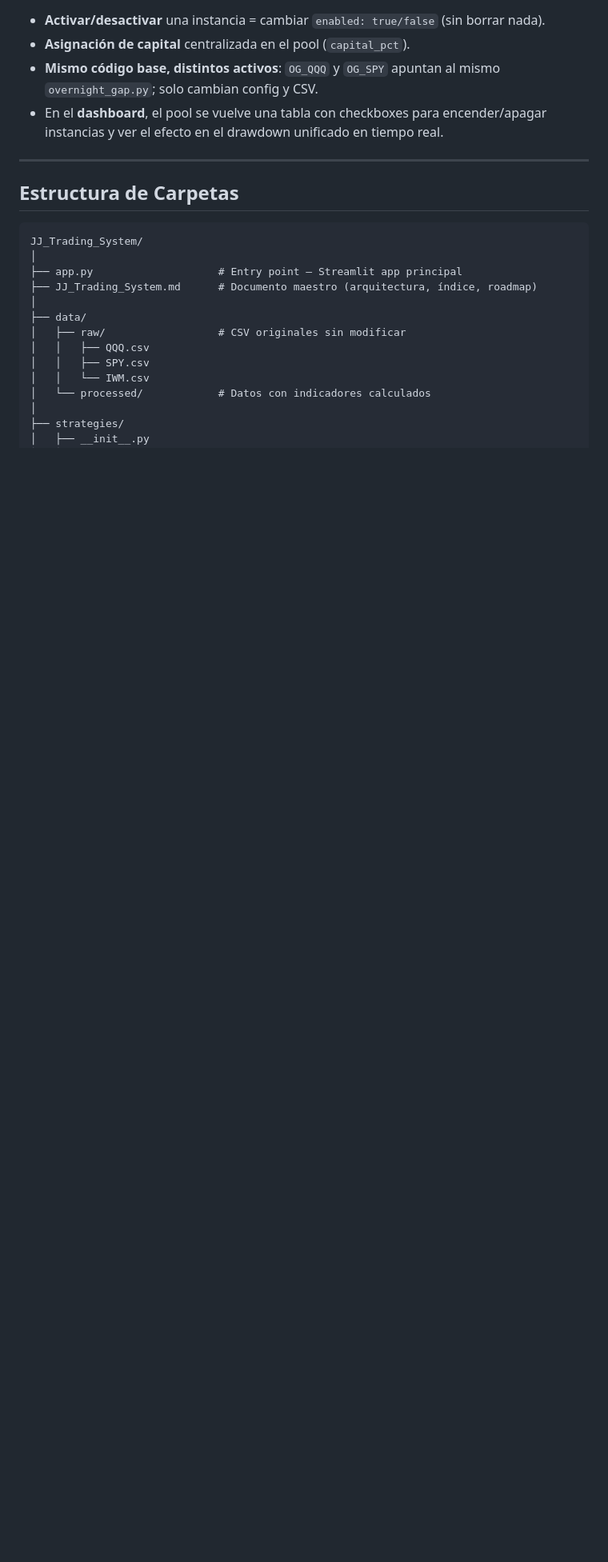
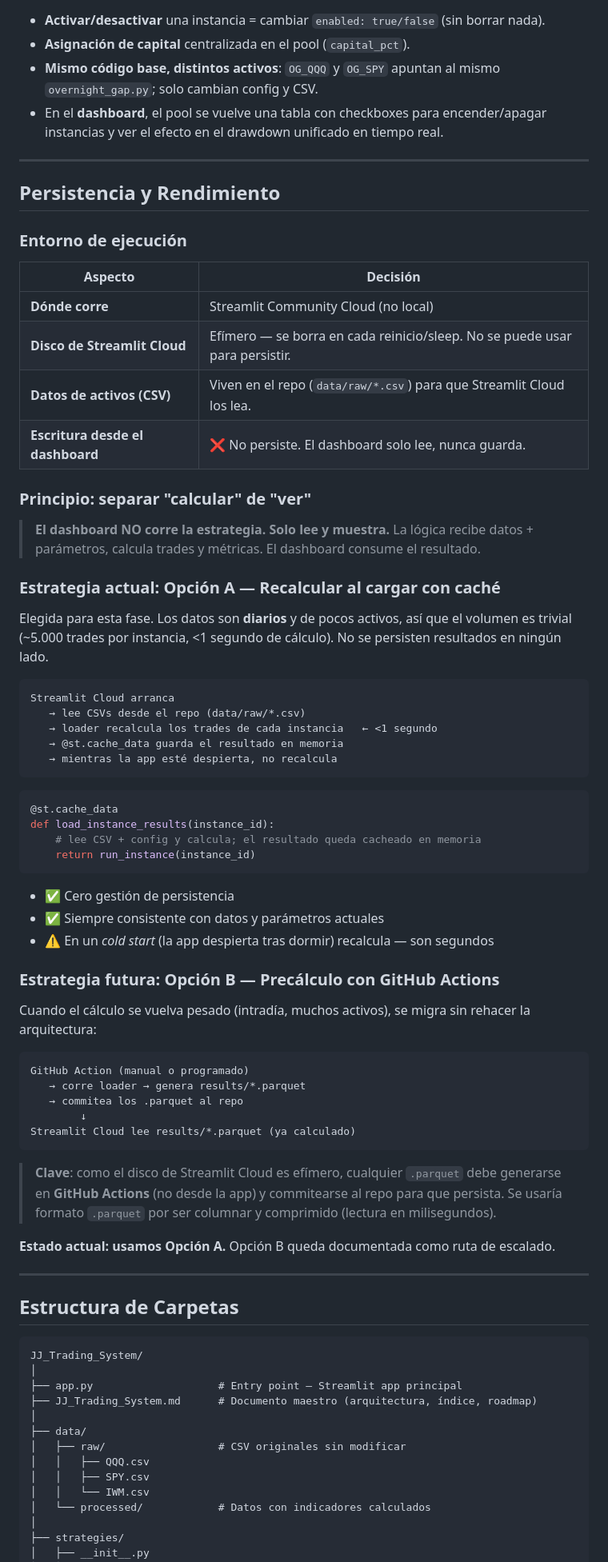
Before and after one commit to jjsamcar/START, a Markdown page: JJ_Trading_System.md, the part around one of its changes. Shown at 80% size. GitHub-like rendering; blank space fills up the shorter version.

Commit message:
Document persistence and performance strategy
- Add Persistence & Performance section for Streamlit Cloud (ephemeral disk)
- Adopt Option A: recompute on load with @st.cache_data (chosen)
- Document Option B (GitHub Actions precompute to parquet) as scaling path
- Separate 'compute' from 'view'; dashboard is read-only
- Update TOC and planned modules

https://claude.ai/code/session_0111QXogav7zZLLJq1B6iTif

````diff
--- a/JJ_Trading_System.md
+++ b/JJ_Trading_System.md
@@ -176,6 +177,62 @@ luego, la Portfolio Layer suma TODAS las instancias activas
 
 ---
 
+## Persistencia y Rendimiento
+
+### Entorno de ejecución
+
+| Aspecto | Decisión |
+|---|---|
+| **Dónde corre** | Streamlit Community Cloud (no local) |
+| **Disco de Streamlit Cloud** | Efímero — se borra en cada reinicio/sleep. No se puede usar para persistir. |
+| **Datos de activos (CSV)** | Viven en el repo (`data/raw/*.csv`) para que Streamlit Cloud los lea. |
+| **Escritura desde el dashboard** | ❌ No persiste. El dashboard solo lee, nunca guarda. |
+
+### Principio: separar "calcular" de "ver"
+
+> **El dashboard NO corre la estrategia. Solo lee y muestra.** La lógica recibe datos + parámetros, calcula trades y métricas. El dashboard consume el resultado.
+
+### Estrategia actual: Opción A — Recalcular al cargar con caché
+
+Elegida para esta fase. Los datos son **diarios** y de pocos activos, así que el volumen es trivial (~5.000 trades por instancia, <1 segundo de cálculo). No se persisten resultados en ningún lado.
+
+```
+Streamlit Cloud arranca
+   → lee CSVs desde el repo (data/raw/*.csv)
+   → loader recalcula los trades de cada instancia   ← <1 segundo
+   → @st.cache_data guarda el resultado en memoria
+   → mientras la app esté despierta, no recalcula
+```
+
+```python
+@st.cache_data
+def load_instance_results(instance_id):
+    # lee CSV + config y calcula; el resultado queda cacheado en memoria
+    return run_instance(instance_id)
+```
+
+- ✅ Cero gestión de persistencia
+- ✅ Siempre consistente con datos y parámetros actuales
+- ⚠️ En un *cold start* (la app despierta tras dormir) recalcula — son segundos
+
+### Estrategia futura: Opción B — Precálculo con GitHub Actions
+
+Cuando el cálculo se vuelva pesado (intradía, muchos activos), se migra sin rehacer la arquitectura:
+
+```
+GitHub Action (manual o programado)
+   → corre loader → genera results/*.parquet
+   → commitea los .parquet al repo
+        ↓
+Streamlit Cloud lee results/*.parquet (ya calculado)
+```
+
+> **Clave**: como el disco de Streamlit Cloud es efímero, cualquier `.parquet` debe generarse en **GitHub Actions** (no desde la app) y commitearse al repo para que persista. Se usaría formato `.parquet` por ser columnar y comprimido (lectura en milisegundos).
+
+**Estado actual: usamos Opción A.** Opción B queda documentada como ruta de escalado.
+
+---
+
 ## Estructura de Carpetas
 
 ```
````
Also changed, not shown: other parts of JJ_Trading_System.md (+6 -4 lines).
